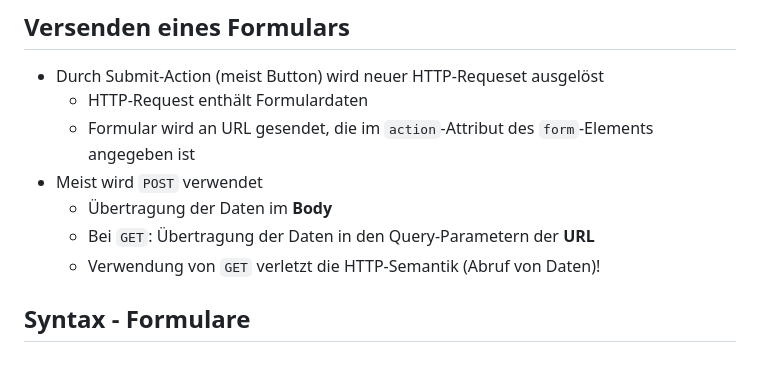
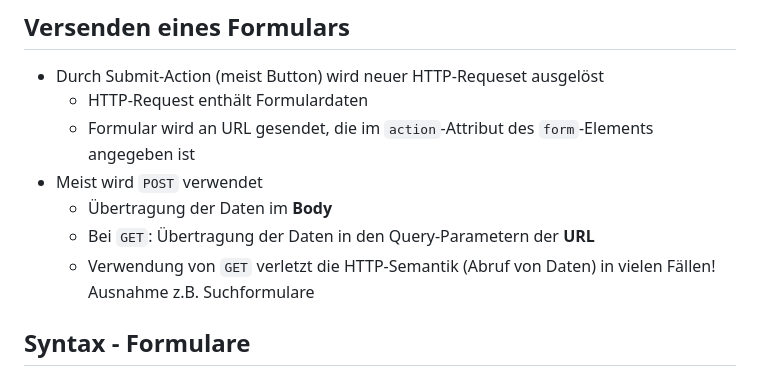
Before and after one commit to lukaspanni/Lecture_Webengineering, a Markdown page: Material/Slides/04_HTML-Formulare.md, the part around the change. Rendered like a GitHub page.

```diff
--- a/Material/Slides/04_HTML-Formulare.md
+++ b/Material/Slides/04_HTML-Formulare.md
@@ -60,7 +60,7 @@ Browser->Server : GET ...?param=value&param2=value2
 - Meist wird `POST` verwendet
   - Übertragung der Daten im **Body**
   - Bei `GET`: Übertragung der Daten in den Query-Parametern der **URL**
-  - Verwendung von `GET` verletzt die HTTP-Semantik (Abruf von Daten)!
+  - Verwendung von `GET` verletzt die HTTP-Semantik (Abruf von Daten) in vielen Fällen! Ausnahme z.B. Suchformulare
 
 ## Syntax - Formulare
 
```
Also changed, not shown: Material/Slides/02_HTTP_REST.md (+6 -6 lines), Material/Slides/09_x_Recap_Semester_1.md (added, +226 -0 lines).
